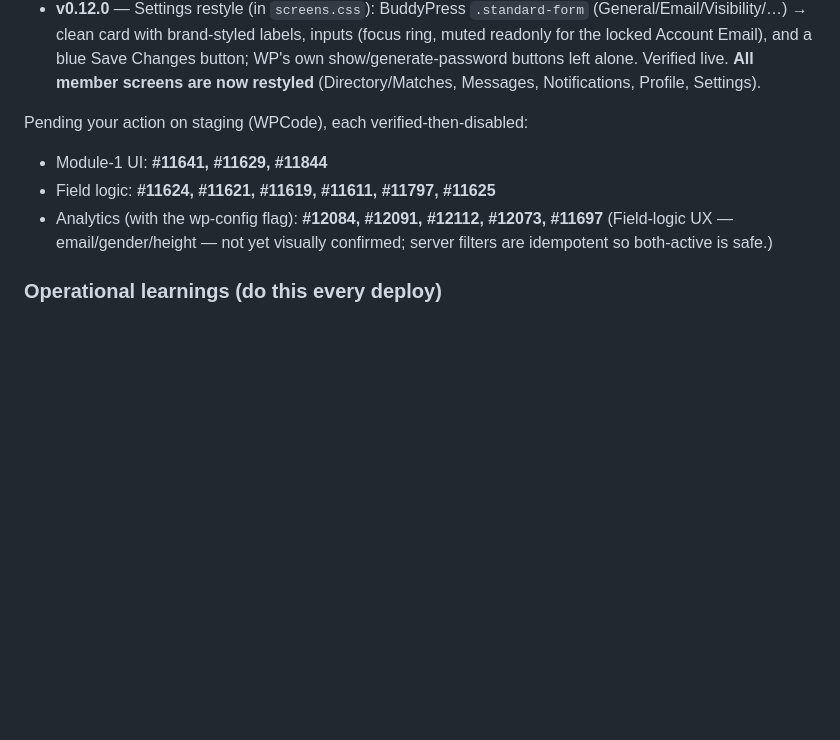
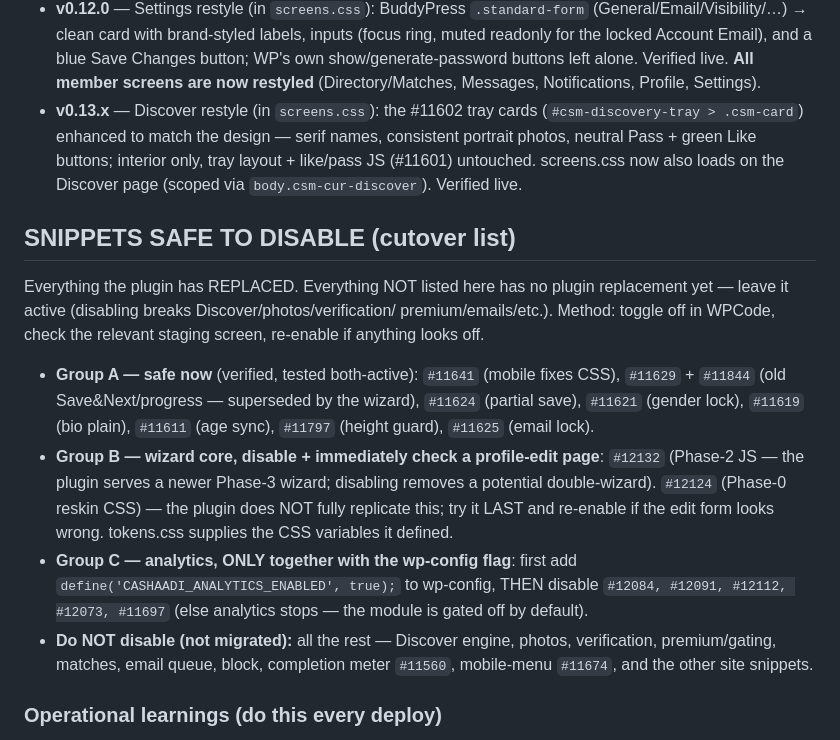
Before and after one commit to yugantarg/cashaadi, a Markdown page: HANDOFF.md, the part around the change. GitHub-like rendering; blank space fills up the shorter version.

Commit message:
docs: Discover restyle (0.13.x) + authoritative snippet cutover list in HANDOFF

```diff
--- a/HANDOFF.md
+++ b/HANDOFF.md
@@ -57,13 +57,35 @@ WPCode snippets — nothing disabled yet):
   Changes button; WP's own show/generate-password buttons left alone. Verified
   live. **All member screens are now restyled** (Directory/Matches, Messages,
   Notifications, Profile, Settings).
+- **v0.13.x** — Discover restyle (in `screens.css`): the #11602 tray cards
+  (`#csm-discovery-tray > .csm-card`) enhanced to match the design — serif names,
+  consistent portrait photos, neutral Pass + green Like buttons; interior only,
+  tray layout + like/pass JS (#11601) untouched. screens.css now also loads on
+  the Discover page (scoped via `body.csm-cur-discover`). Verified live.
 
-Pending your action on staging (WPCode), each verified-then-disabled:
-- Module-1 UI: **#11641, #11629, #11844**
-- Field logic: **#11624, #11621, #11619, #11611, #11797, #11625**
-- Analytics (with the wp-config flag): **#12084, #12091, #12112, #12073, #11697**
-(Field-logic UX — email/gender/height — not yet visually confirmed; server
-filters are idempotent so both-active is safe.)
+## SNIPPETS SAFE TO DISABLE (cutover list)
+Everything the plugin has REPLACED. Everything NOT listed here has no plugin
+replacement yet — leave it active (disabling breaks Discover/photos/verification/
+premium/emails/etc.). Method: toggle off in WPCode, check the relevant staging
+screen, re-enable if anything looks off.
+
+- **Group A — safe now** (verified, tested both-active):
+  `#11641` (mobile fixes CSS), `#11629` + `#11844` (old Save&Next/progress —
+  superseded by the wizard), `#11624` (partial save), `#11621` (gender lock),
+  `#11619` (bio plain), `#11611` (age sync), `#11797` (height guard),
+  `#11625` (email lock).
+- **Group B — wizard core, disable + immediately check a profile-edit page**:
+  `#12132` (Phase-2 JS — the plugin serves a newer Phase-3 wizard; disabling
+  removes a potential double-wizard). `#12124` (Phase-0 reskin CSS) — the plugin
+  does NOT fully replicate this; try it LAST and re-enable if the edit form looks
+  wrong. tokens.css supplies the CSS variables it defined.
+- **Group C — analytics, ONLY together with the wp-config flag**: first add
+  `define('CASHAADI_ANALYTICS_ENABLED', true);` to wp-config, THEN disable
+  `#12084, #12091, #12112, #12073, #11697` (else analytics stops — the module is
+  gated off by default).
+- **Do NOT disable (not migrated):** all the rest — Discover engine, photos,
+  verification, premium/gating, matches, email queue, block, completion meter
+  `#11560`, mobile-menu `#11674`, and the other site snippets.
 
 ### Operational learnings (do this every deploy)
 - **CDN caches static assets for 7 days.** Staging serves assets via Hostinger
```
